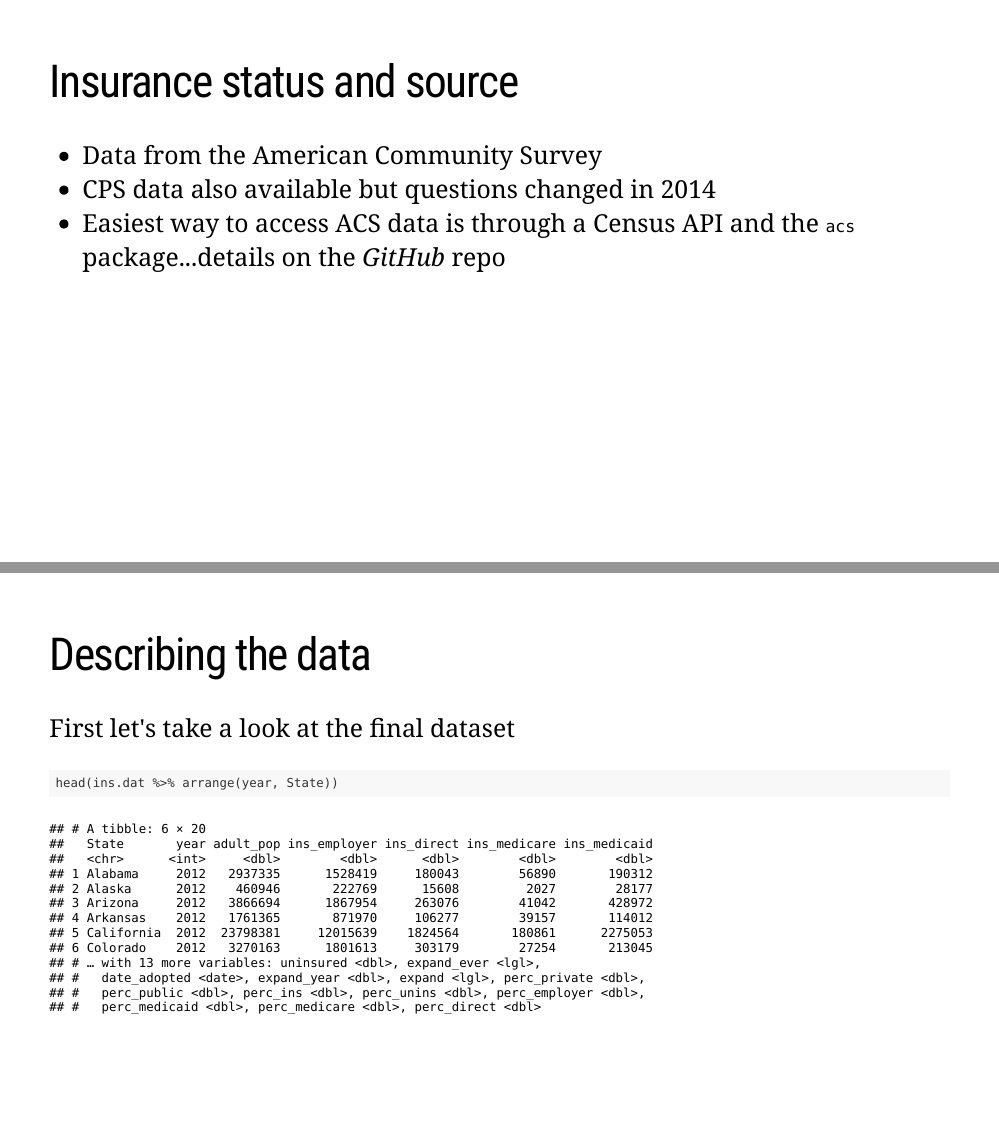
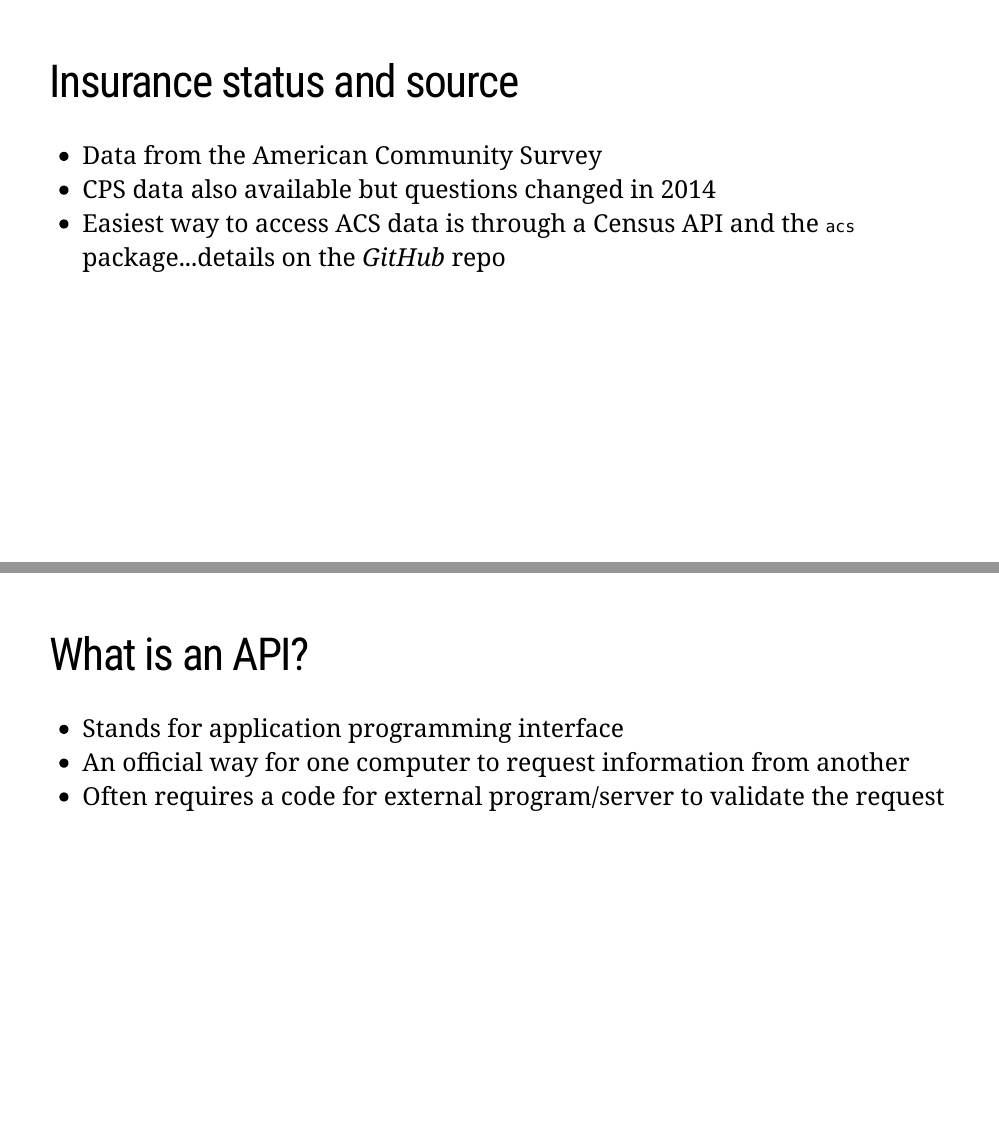
Before and after one commit to imccart/econ470-content, an R Markdown document (04-medicaid-uninsurance/04-medicaid-uninsurance1.Rmd): pages 17 and 18 of 25 before the commit and pages 15 and 16 of 26 after it, joined at a grey line. The pictures show the slides in the output file 04-medicaid-uninsurance/04-medicaid-uninsurance1.html that the author committed with the source; the slides are laid out offline by our stand-in for remark.js, each with all of its steps uncovered, in fonts that may differ from those the slides ask for, and without slide numbers, shadows or browser add-ons; a font, style sheet, LaTeX package, included part or bibliography that could not be used is replaced or left out.

Commit message:
update medicaid expansion slides

```diff
--- a/04-medicaid-uninsurance/04-medicaid-uninsurance1.Rmd
+++ b/04-medicaid-uninsurance/04-medicaid-uninsurance1.Rmd
@@ -267,6 +267,14 @@ Code and links available at the [Insurance Access GitHub repository](https://git
 - Data from the American Community Survey
 - CPS data also available but questions changed in 2014
 - Easiest way to access ACS data is through a Census API and the `acs` package...details on the *GitHub* repo
+
+---
+# What is an API?
+
+- Stands for application programming interface
+- An official way for one computer to request information from another
+- Often requires a code for external program/server to validate the request
+
 
 
 ---
```
Also changed, not shown: 04-medicaid-uninsurance/04-medicaid-uninsurance1.html, 04-medicaid-uninsurance/04-medicaid-uninsurance1.pdf, 04-medicaid-uninsurance/04-medicaid-uninsurance1.Rmd (2 more changed lines).
